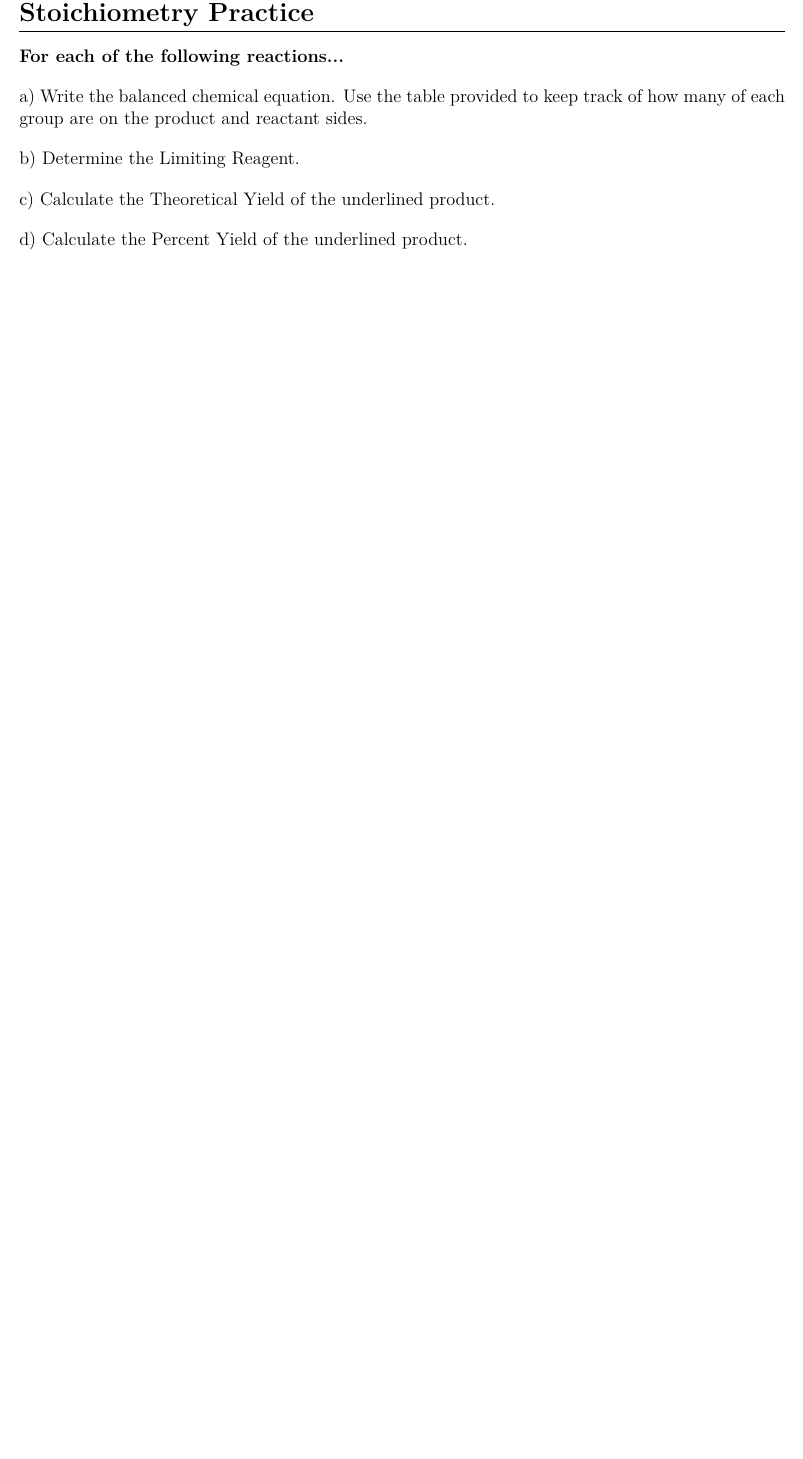
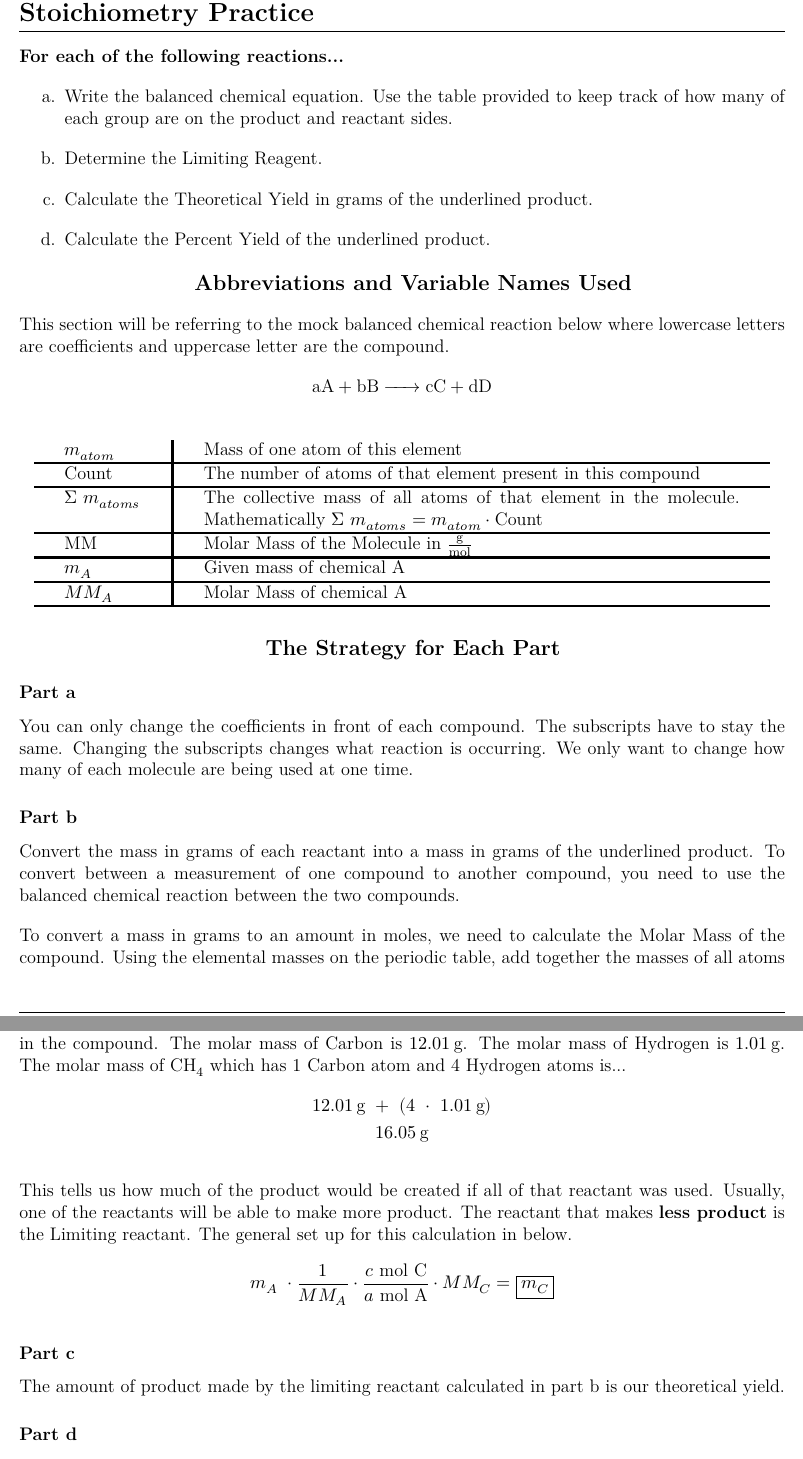
Before and after one commit to ellsharp20/Stoichiometry-Practice, a LaTeX book (main.tex): part of page 1 of 5 before the commit and two parts of pages 1 and 2 of 7 after it, the two joined at a grey line, cut so that both start at the same text, the shorter picture padded with empty space. Compiled offline with XeLaTeX.

Commit message:
More helpful directions at the beginning to lay out the strategies for solving these problems.

```diff
--- a/main.tex
+++ b/main.tex
@@ -30,11 +30,57 @@
 %%
 %
 \textbf{For each of the following reactions...}
+\begin{enumerate}[label=\alph*.]
+    \item Write the balanced chemical equation. Use the table provided to keep track of how many of each group are on the product and reactant sides.
+    \item Determine the Limiting Reagent.
+    \item Calculate the Theoretical Yield in grams of the underlined product.
+    \item Calculate the Percent Yield of the underlined product.
+\end{enumerate}
+\section{Abbreviations and Variable Names Used}
 
-a) Write the balanced chemical equation. Use the table provided to keep track of how many of each group are on the product and reactant sides.
+This section will be referring to the mock balanced chemical reaction below where lowercase letters are coefficients and uppercase letter are the compound.
+\begin{gather*}
+    \ce{aA + bB -> cC + dD}
+\end{gather*}
 
-b) Determine the Limiting Reagent.
+\begin{table}[H]
+\centering
+\begin{tabular}{b{0.1\linewidth}|p{0.7\linewidth}}
+    $m_{atom}$ & Mass of one atom of this element \\
+   \hline
+    Count & The number of atoms of that element present in this compound \\
+    \hline
+    $\Sigma \ m_{atoms}$ & The collective mass of all atoms of that element in the molecule. Mathematically $\Sigma \ m_{atoms} = m_{atom} \cdot
+    \text{Count}$ \\
+    \hline
+    MM & Molar Mass of the Molecule in $\qty{}{\frac{\gram}{\mole}}$ \\
+    \hline
+    $m_A$ & Given mass of chemical A \\
+    \hline
+    $MM_A$ & Molar Mass of chemical A\\
+    \hline
+\end{tabular}
+\end{table}
+\section{The Strategy for Each Part}
 
-c) Calculate the Theoretical Yield of the underlined product.
+\subsubsection{Part a}
+You can only change the coefficients in front of each compound. The subscripts have to stay the same. Changing the subscripts changes what reaction is occurring. We only want to change how many of each molecule are being used at one time.
 
-d) Calculate the Percent Yield of the underlined product.
+\subsubsection{Part b}
+Convert the mass in grams of each reactant into a mass in grams of the underlined product. To convert between a measurement of one compound to another compound, you need to use the balanced chemical reaction between the two compounds.
+
+To convert a mass in grams to an amount in moles, we need to calculate the Molar Mass of the compound. Using the elemental masses on the periodic table, add together the masses of all atoms in the compound. The molar mass of Carbon is $\qty{12.01}{\gram}$. The molar mass of Hydrogen is $\qty{1.01}{\gram}$. The molar mass of $\ce{CH4}$ which has 1 Carbon atom and 4 Hydrogen atoms is...
+\begin{gather*}
+    \qty{12.01}{\gram} \ + \ (4 \ \cdot \ \qty{1.01 }{\gram}) \\
+    \qty{16.05}{\gram}
+\end{gather*}
+
+This tells us how much of the product would be created if all of that reactant was used. Usually, one of the reactants will be able to make more product. The reactant that makes \textbf{less product} is the Limiting reactant. The general set up for this calculation in below.
+\begin{gather*}
+    m_A \ \cdot \frac{1}{MM_A} \cdot \frac{c \ \text{mol C}}{a \ \text{mol A}} \cdot MM_C = \boxed{m_C}
+\end{gather*}
+
+\subsubsection{Part c}
+The amount of product made by the limiting reactant calculated in part b is our theoretical yield.
+
+\subsubsection{Part d}
```
Also changed, not shown: main.tex (7 more changed lines).
